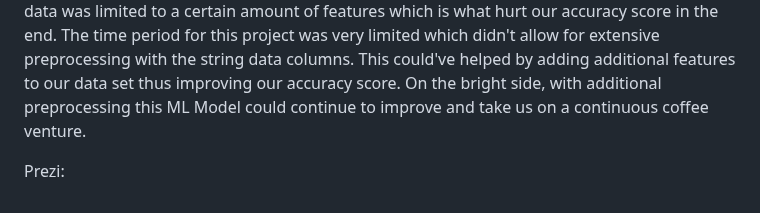
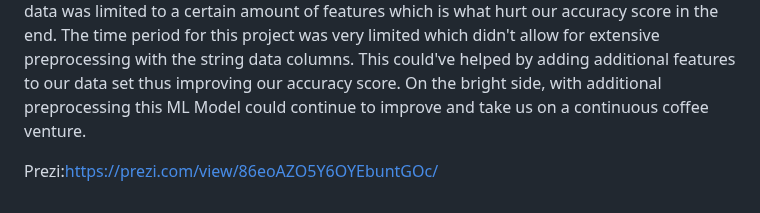
Before and after one commit to Marissag21/coffee_venture, a Markdown page: README.md, the part around the change. Rendered like a GitHub page.

```diff
--- a/README.md
+++ b/README.md
@@ -60,4 +60,4 @@ JavaScript is used for interactivity and css is used for adding style and backgr
 
 To sum it all up, we realized that more than half of the roast levels are medium-light, and that  our data was skewed because of the uneven numbers. Before oversampling and balancing the data, the accuracy score was at 72%. After oversampling, the accuracy returned at 45%. Our data was limited to a certain amount of features which is what hurt our accuracy score in the end. The time period for this project was very limited which didn't allow for extensive preprocessing with the string data columns. This could've helped by adding additional features to our data set thus improving our accuracy score.  On the bright side, with additional preprocessing this ML Model could continue to improve and take us on a continuous coffee venture.
 
-Prezi:
+Prezi:https://prezi.com/view/86eoAZO5Y6OYEbuntGOc/
```
